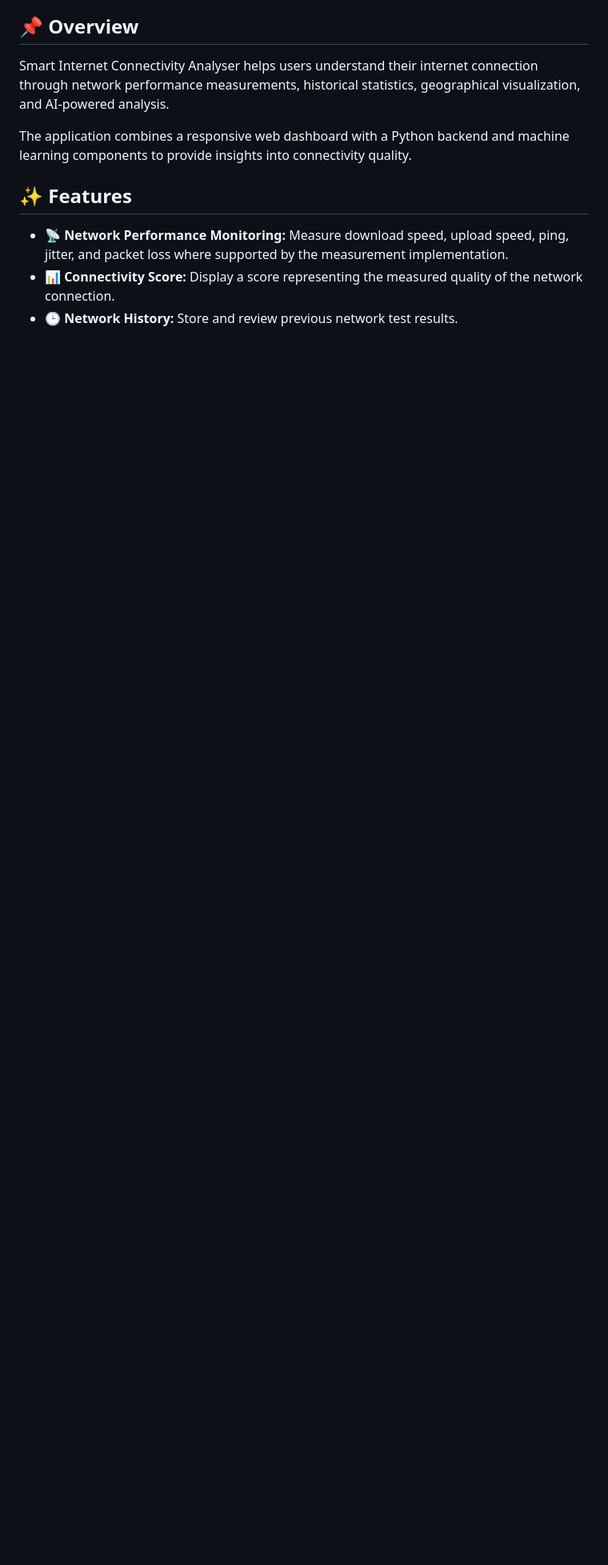
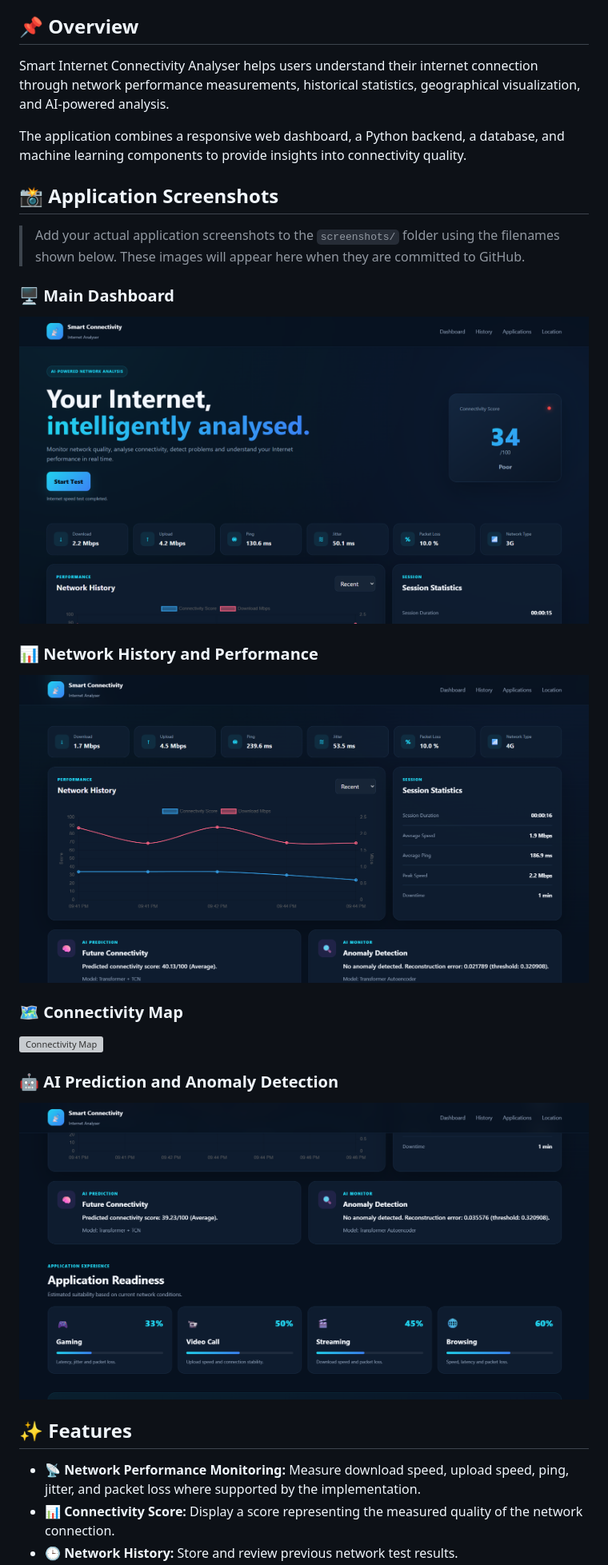
Before and after one commit to saurabhwagh01/smart-connectivity-analyser, a Markdown page: README.md, the part around the change printed below. Shown: that part at 80% size. GitHub-like rendering; pictures changed too: screenshots/ai-analysis.png (added), screenshots/dashboard.png (added), screenshots/network-history.png (added); blank space fills up the shorter version; grey boxes are pictures that could not be loaded.

Commit message:
Update README and add application screenshots

```diff
--- a/README.md
+++ b/README.md
@@ -10,10 +15,30 @@ A web-based application for monitoring internet connectivity, measuring network
 
 Smart Internet Connectivity Analyser helps users understand their internet connection through network performance measurements, historical statistics, geographical visualization, and AI-powered analysis.
 
-The application combines a responsive web dashboard with a Python backend and machine learning components to provide insights into connectivity quality.
+The application combines a responsive web dashboard, a Python backend, a database, and machine learning components to provide insights into connectivity quality.
+
+## 📸 Application Screenshots
+
+> Add your actual application screenshots to the `screenshots/` folder using the filenames shown below. These images will appear here when they are committed to GitHub.
+
+### 🖥️ Main Dashboard
+
+![Smart Connectivity Analyser Dashboard](screenshots/dashboard.png)
+
+### 📊 Network History and Performance
+
+![Network History and Performance Charts](screenshots/network-history.png)
+
+### 🗺️ Connectivity Map
+
+![Connectivity Map](screenshots/connectivity-map.png)
+
+### 🤖 AI Prediction and Anomaly Detection
+
+![AI Prediction and Anomaly Detection](screenshots/ai-analysis.png)
 
 ## ✨ Features
 
-- 📡 **Network Performance Monitoring:** Measure download speed, upload speed, ping, jitter, and packet loss where supported by the measurement implementation.
+- 📡 **Network Performance Monitoring:** Measure download speed, upload speed, ping, jitter, and packet loss where supported by the implementation.
 - 📊 **Connectivity Score:** Display a score representing the measured quality of the network connection.
 - 🕒 **Network History:** Store and review previous network test results.
```
Also changed, not shown: other parts of README.md (+79 -36 lines), 1 other file.
